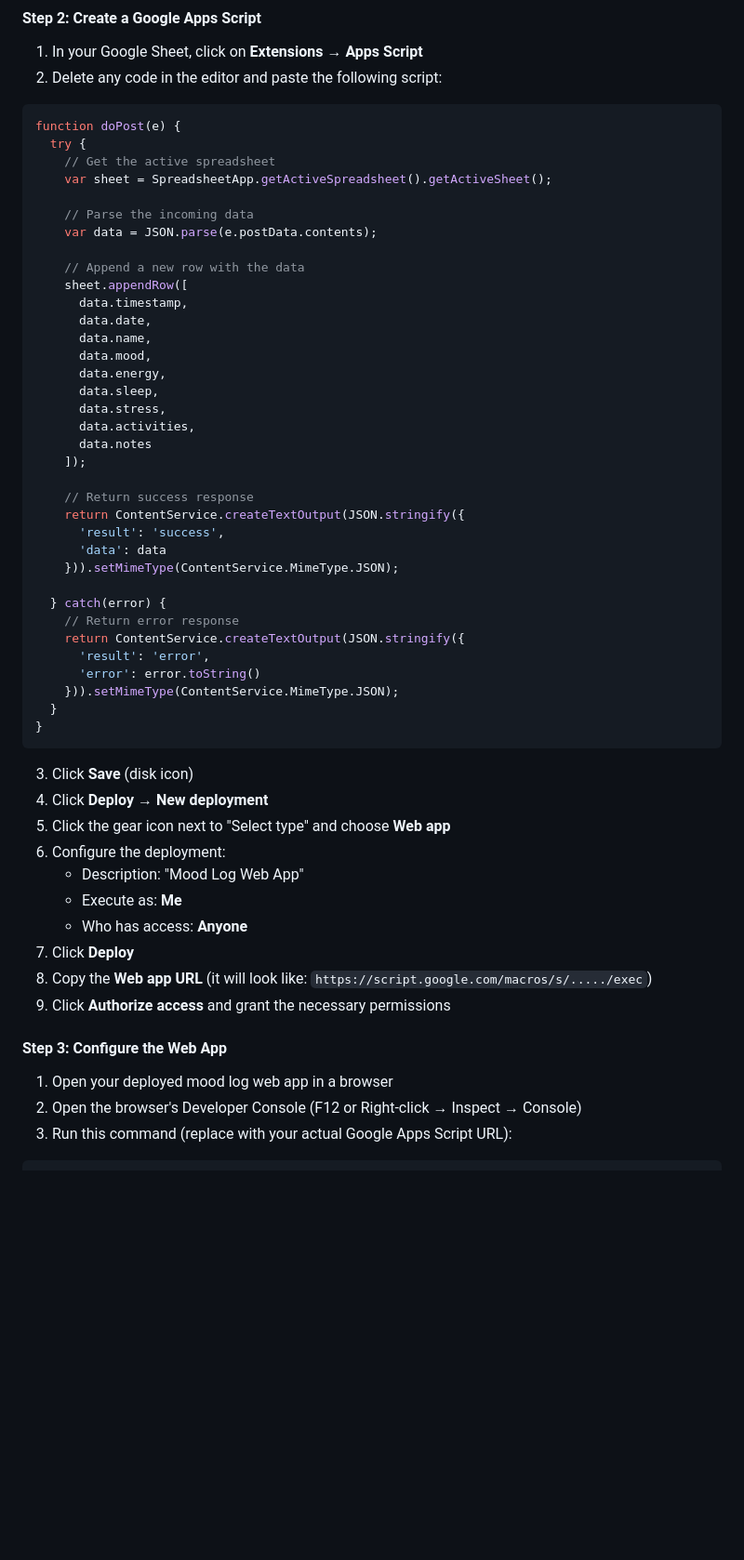
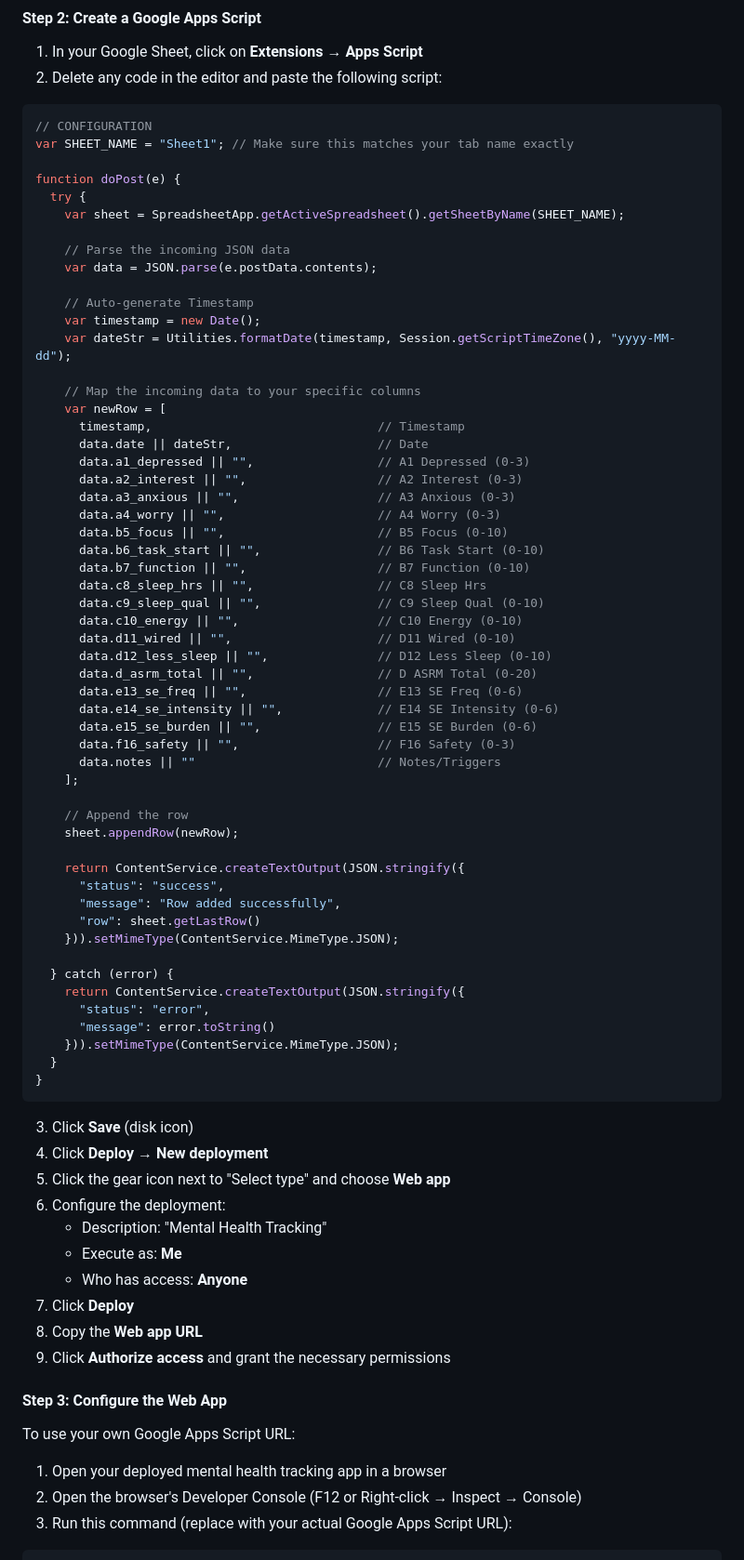
Before and after one commit to mahaque786/mood_log_web_app, a Markdown page: README.md, the part around one of its changes. Shown at 93% size. Drawn GitHub-style; blank space fills up the shorter version.

Commit message:
Update README with clinical questionnaire documentation
Co-authored-by: mahaque786 <236142497+mahaque786@users.noreply.github.com>

````diff
--- a/README.md
+++ b/README.md
@@ -49,38 +74,57 @@ Visit the live app at: `https://mahaque786.github.io/mood_log_web_app/`
 2. Delete any code in the editor and paste the following script:
 
 ```javascript
+// CONFIGURATION
+var SHEET_NAME = "Sheet1"; // Make sure this matches your tab name exactly
+
 function doPost(e) {
   try {
-    // Get the active spreadsheet
-    var sheet = SpreadsheetApp.getActiveSpreadsheet().getActiveSheet();
+    var sheet = SpreadsheetApp.getActiveSpreadsheet().getSheetByName(SHEET_NAME);
 
-    // Parse the incoming data
+    // Parse the incoming JSON data
     var data = JSON.parse(e.postData.contents);
 
-    // Append a new row with the data
-    sheet.appendRow([
-      data.timestamp,
-      data.date,
-      data.name,
-      data.mood,
-      data.energy,
-      data.sleep,
-      data.stress,
-      data.activities,
-      data.notes
-    ]);
+    // Auto-generate Timestamp
+    var timestamp = new Date();
+    var dateStr = Utilities.formatDate(timestamp, Session.getScriptTimeZone(), "yyyy-MM-dd");
 
-    // Return success response
+    // Map the incoming data to your specific columns
+    var newRow = [
+      timestamp,                               // Timestamp
+      data.date || dateStr,                    // Date
+      data.a1_depressed || "",                 // A1 Depressed (0-3)
+      data.a2_interest || "",                  // A2 Interest (0-3)
+      data.a3_anxious || "",                   // A3 Anxious (0-3)
+      data.a4_worry || "",                     // A4 Worry (0-3)
+      data.b5_focus || "",                     // B5 Focus (0-10)
+      data.b6_task_start || "",                // B6 Task Start (0-10)
+      data.b7_function || "",                  // B7 Function (0-10)
+      data.c8_sleep_hrs || "",                 // C8 Sleep Hrs
+      data.c9_sleep_qual || "",                // C9 Sleep Qual (0-10)
+      data.c10_energy || "",                   // C10 Energy (0-10)
+      data.d11_wired || "",                    // D11 Wired (0-10)
+      data.d12_less_sleep || "",               // D12 Less Sleep (0-10)
+      data.d_asrm_total || "",                 // D ASRM Total (0-20)
+      data.e13_se_freq || "",                  // E13 SE Freq (0-6)
+      data.e14_se_intensity || "",             // E14 SE Intensity (0-6)
+      data.e15_se_burden || "",                // E15 SE Burden (0-6)
+      data.f16_safety || "",                   // F16 Safety (0-3)
+      data.notes || ""                         // Notes/Triggers
+    ];
+
+    // Append the row
+    sheet.appendRow(newRow);
+
     return ContentService.createTextOutput(JSON.stringify({
-      'result': 'success',
-      'data': data
+      "status": "success",
+      "message": "Row added successfully",
+      "row": sheet.getLastRow()
     })).setMimeType(ContentService.MimeType.JSON);
 
-  } catch(error) {
-    // Return error response
+  } catch (error) {
     return ContentService.createTextOutput(JSON.stringify({
-      'result': 'error',
-      'error': error.toString()
+      "status": "error",
+      "message": error.toString()
     })).setMimeType(ContentService.MimeType.JSON);
   }
 }
@@ -90,16 +134,18 @@ function doPost(e) {
 4. Click **Deploy** → **New deployment**
 5. Click the gear icon next to "Select type" and choose **Web app**
 6. Configure the deployment:
-   - Description: "Mood Log Web App"
+   - Description: "Mental Health Tracking"
    - Execute as: **Me**
    - Who has access: **Anyone**
 7. Click **Deploy**
-8. Copy the **Web app URL** (it will look like: `https://script.google.com/macros/s/...../exec`)
+8. Copy the **Web app URL**
 9. Click **Authorize access** and grant the necessary permissions
 
 #### Step 3: Configure the Web App
 
-1. Open your deployed mood log web app in a browser
+To use your own Google Apps Script URL:
+
+1. Open your deployed mental health tracking app in a browser
 2. Open the browser's Developer Console (F12 or Right-click → Inspect → Console)
 3. Run this command (replace with your actual Google Apps Script URL):
 
````
Also changed, not shown: other parts of README.md (+119 -43 lines).
